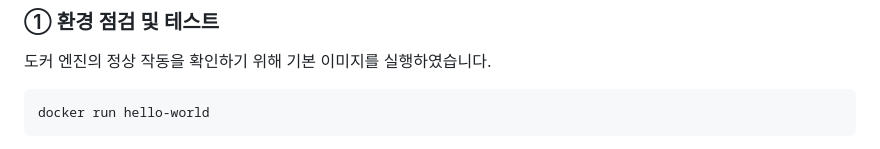
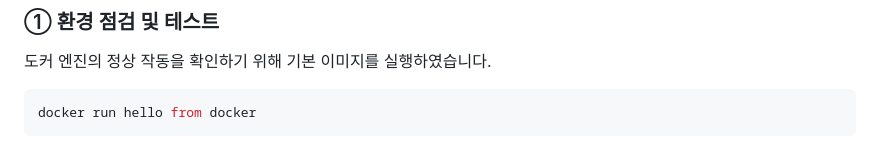
Before and after one commit to seaofjuly/my-mission, a Markdown page: README.md, the part around one of its changes. Rendered like a GitHub page.

Commit message:
Fix Docker run command and update output message
Updated the Docker run command and result description in the README.

````diff
--- a/README.md
+++ b/README.md
@@ -132,5 +132,5 @@ Docker를 사용하여 나만의 커스텀 웹 서버 이미지를 빌드하고,
 ### ① 환경 점검 및 테스트
 도커 엔진의 정상 작동을 확인하기 위해 기본 이미지를 실행하였습니다.
 ```bash
-docker run hello-world
+docker run hello from docker
 ```
````
Also changed, not shown: other parts of README.md (+4 -1 lines).
